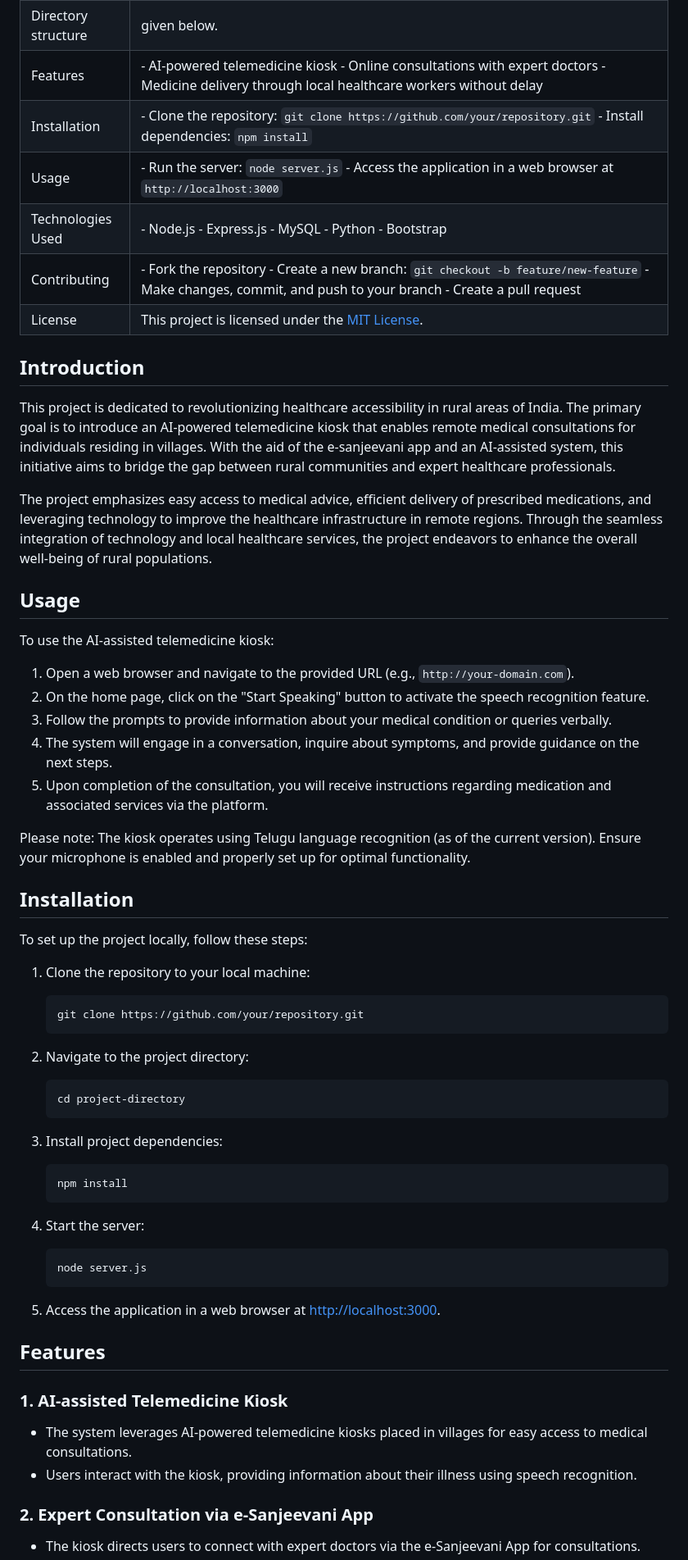
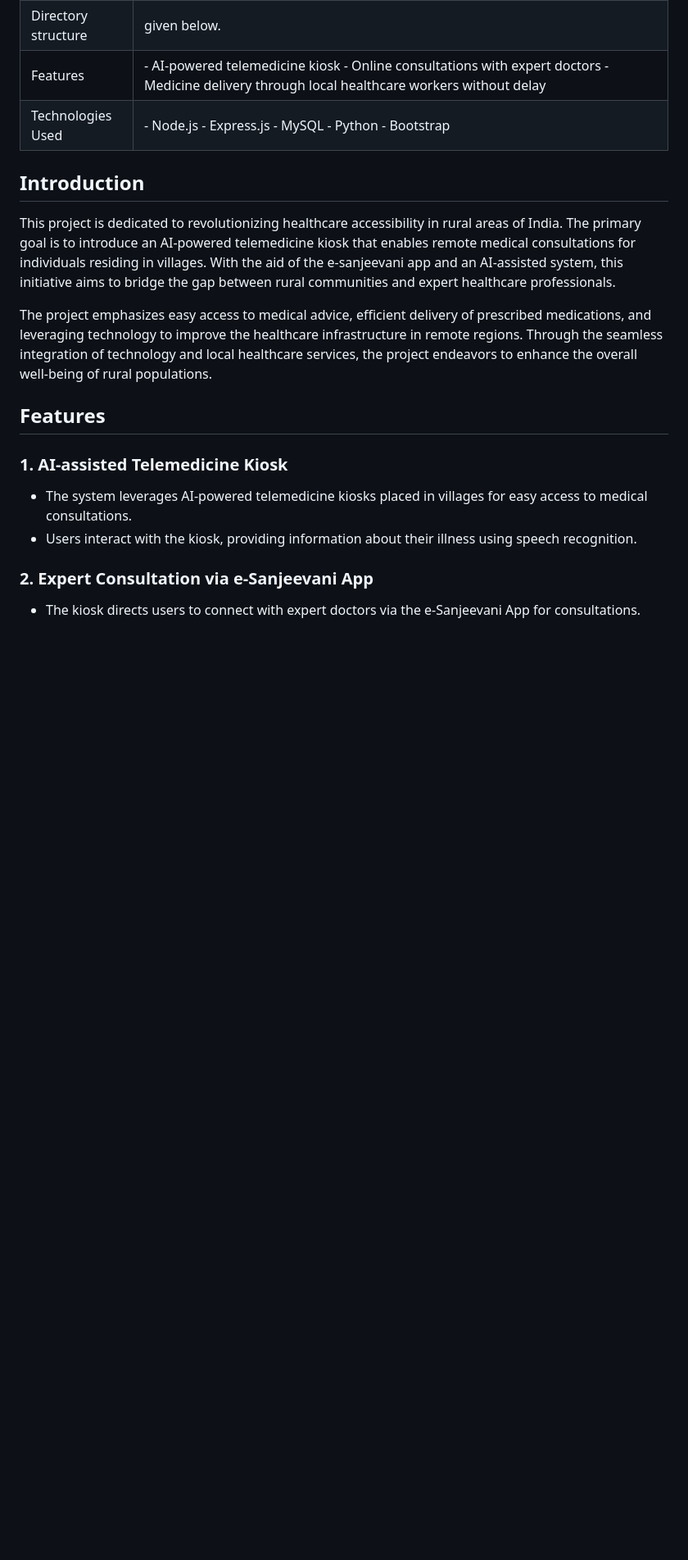
Before and after one commit to SachinSangaal/RuralConnect-AI-Powered-Telemedicine-Platform, a Markdown page: README.md, the part around one of its changes. Shown at 82% size. Rendered like a GitHub page; blank space fills up the shorter version.

````diff
--- a/README.md
+++ b/README.md
@@ -7,56 +7,13 @@
 | Introduction         | This project aims to create an AI-assisted telemedicine robotic kiosk to provide healthcare solutions in rural India. It focuses on easy access to expert doctors through AI technology, connecting individuals to medical consultations via the e-sanjeevani app. |
 |Directory structure   | given below. |
 | Features             | - AI-powered telemedicine kiosk - Online consultations with expert doctors - Medicine delivery through local healthcare workers without delay |
-| Installation         | - Clone the repository: `git clone https://github.com/your/repository.git` - Install dependencies: `npm install` |
-| Usage                | - Run the server: `node server.js` - Access the application in a web browser at `http://localhost:3000` |
 | Technologies Used    | - Node.js - Express.js - MySQL - Python - Bootstrap |
-| Contributing         | - Fork the repository - Create a new branch: `git checkout -b feature/new-feature` - Make changes, commit, and push to your branch - Create a pull request |
-| License              | This project is licensed under the [MIT License](link-to-license). |
+
 ## Introduction
 
 This project is dedicated to revolutionizing healthcare accessibility in rural areas of India. The primary goal is to introduce an AI-powered telemedicine kiosk that enables remote medical consultations for individuals residing in villages. With the aid of the e-sanjeevani app and an AI-assisted system, this initiative aims to bridge the gap between rural communities and expert healthcare professionals.
 
 The project emphasizes easy access to medical advice, efficient delivery of prescribed medications, and leveraging technology to improve the healthcare infrastructure in remote regions. Through the seamless integration of technology and local healthcare services, the project endeavors to enhance the overall well-being of rural populations.
-## Usage
-
-To use the AI-assisted telemedicine kiosk:
-
-1. Open a web browser and navigate to the provided URL (e.g., `http://your-domain.com`).
-2. On the home page, click on the "Start Speaking" button to activate the speech recognition feature.
-3. Follow the prompts to provide information about your medical condition or queries verbally.
-4. The system will engage in a conversation, inquire about symptoms, and provide guidance on the next steps.
-5. Upon completion of the consultation, you will receive instructions regarding medication and associated services via the platform.
-
-Please note: The kiosk operates using Telugu language recognition (as of the current version). Ensure your microphone is enabled and properly set up for optimal functionality.
-## Installation
-
-To set up the project locally, follow these steps:
-
-1. Clone the repository to your local machine:
-
-    ```bash
-    git clone https://github.com/your/repository.git
-    ```
-
-2. Navigate to the project directory:
-
-    ```bash
-    cd project-directory
-    ```
-
-3. Install project dependencies:
-
-    ```bash
-    npm install
-    ```
-
-4. Start the server:
-
-    ```bash
-    node server.js
-    ```
-
-5. Access the application in a web browser at [http://localhost:3000](http://localhost:3000).
 
 ## Features
 
````
Also changed, not shown: other parts of README.md (+0 -16 lines).
